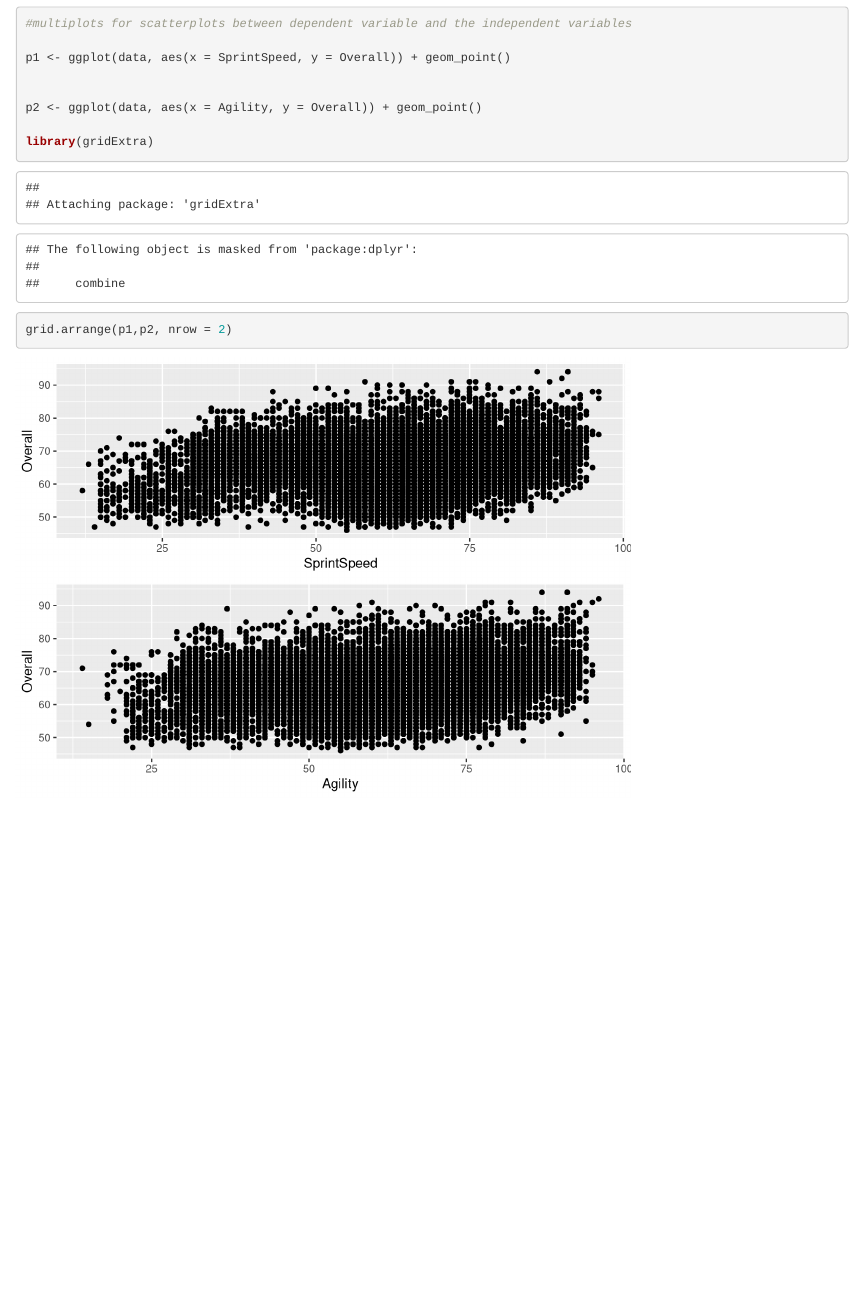
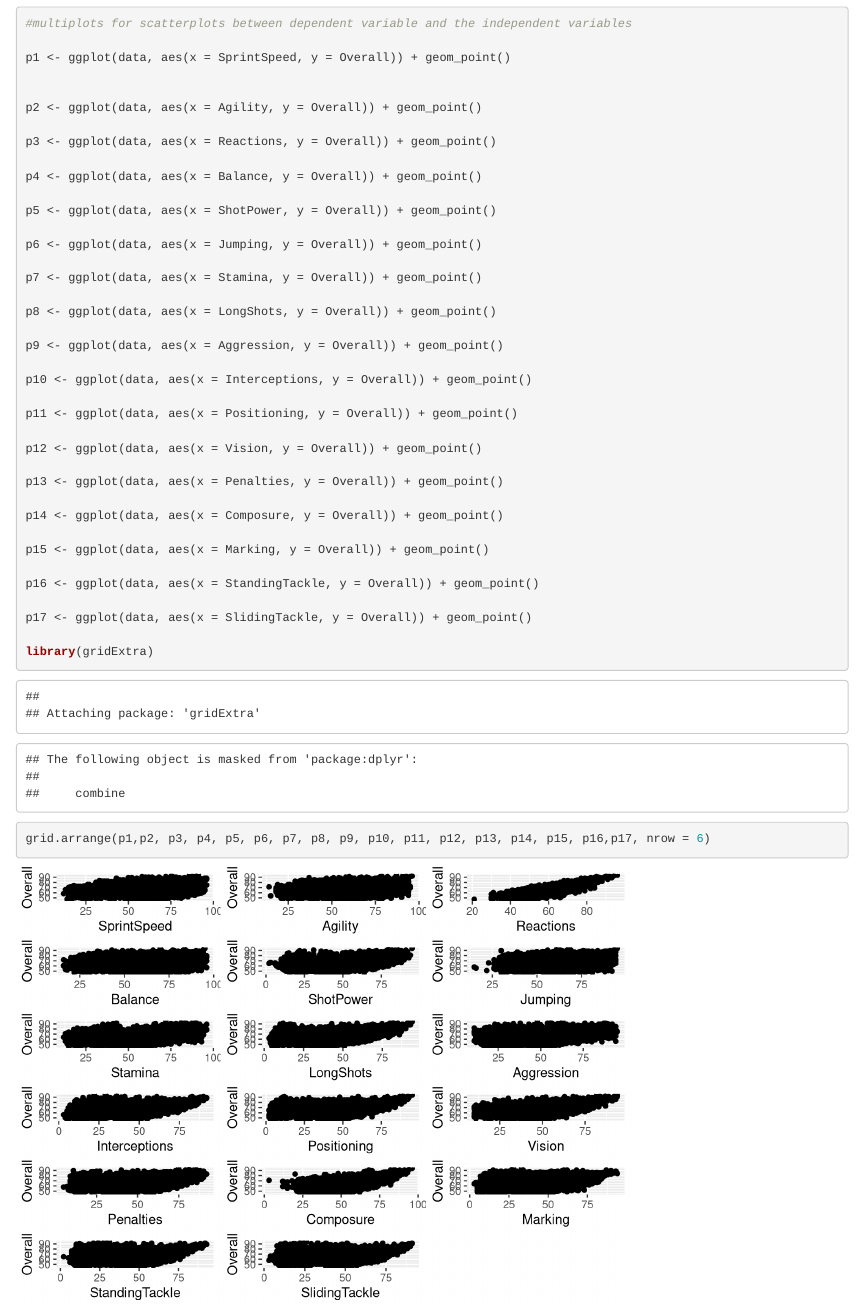
Before and after one commit to lukkemm/Project, an R Markdown document (Project_Improvement.Rmd): the page in a window 1100 px wide, from 8630 px down. Rendered offline with R 4.5, knitr and Pandoc, with nearby package versions; code that draws random numbers runs with fixed seeds of ours; some code elsewhere in the file could not run offline.

Commit message:
more plots

````diff
--- a/Project_Improvement.Rmd
+++ b/Project_Improvement.Rmd
@@ -175,7 +175,37 @@ p1 <- ggplot(data, aes(x = SprintSpeed, y = Overall)) + geom_point()
 
 p2 <- ggplot(data, aes(x = Agility, y = Overall)) + geom_point()
 
+p3 <- ggplot(data, aes(x = Reactions, y = Overall)) + geom_point()
+
+p4 <- ggplot(data, aes(x = Balance, y = Overall)) + geom_point()
+
+p5 <- ggplot(data, aes(x = ShotPower, y = Overall)) + geom_point()
+
+p6 <- ggplot(data, aes(x = Jumping, y = Overall)) + geom_point()
+
+p7 <- ggplot(data, aes(x = Stamina, y = Overall)) + geom_point()
+
+p8 <- ggplot(data, aes(x = LongShots, y = Overall)) + geom_point()
+
+p9 <- ggplot(data, aes(x = Aggression, y = Overall)) + geom_point()
+
+p10 <- ggplot(data, aes(x = Interceptions, y = Overall)) + geom_point()
+
+p11 <- ggplot(data, aes(x = Positioning, y = Overall)) + geom_point()
+
+p12 <- ggplot(data, aes(x = Vision, y = Overall)) + geom_point()
+
+p13 <- ggplot(data, aes(x = Penalties, y = Overall)) + geom_point()
+
+p14 <- ggplot(data, aes(x = Composure, y = Overall)) + geom_point()
+
+p15 <- ggplot(data, aes(x = Marking, y = Overall)) + geom_point()
+
+p16 <- ggplot(data, aes(x = StandingTackle, y = Overall)) + geom_point()
+
+p17 <- ggplot(data, aes(x = SlidingTackle, y = Overall)) + geom_point()
+
 library(gridExtra)
 
-grid.arrange(p1,p2, nrow = 2)
+grid.arrange(p1,p2, p3, p4, p5, p6, p7, p8, p9, p10, p11, p12, p13, p14, p15, p16,p17, nrow = 6)
 ```
````
